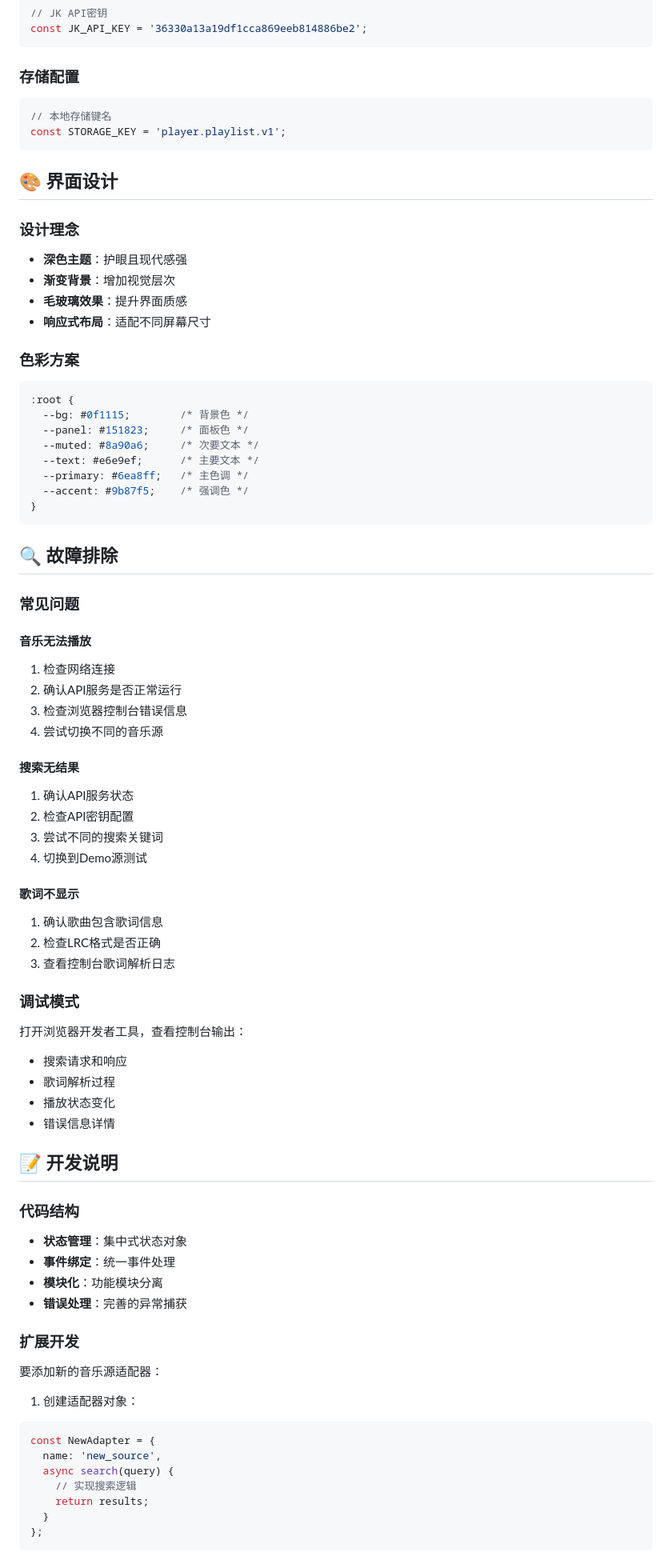
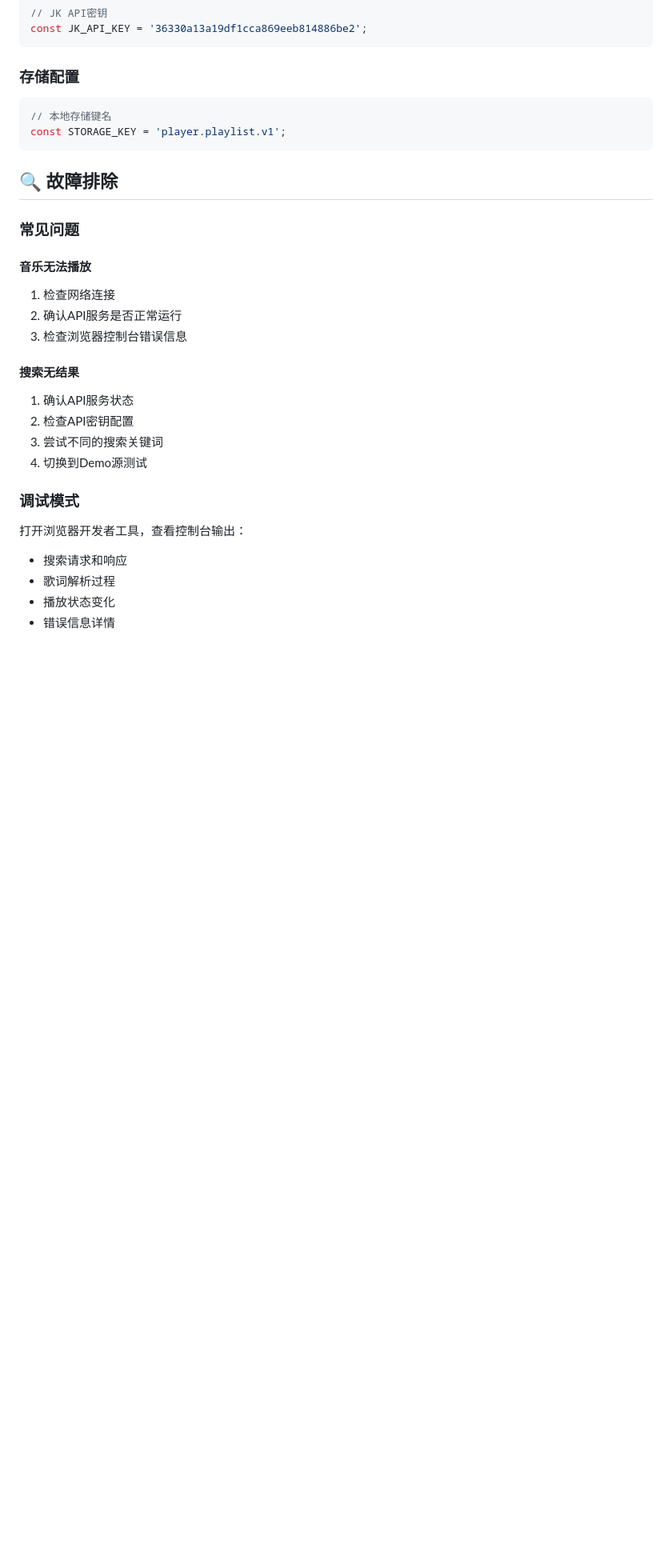
Before and after one commit to Zk2k1/music-player, a Markdown page: README.md, the part around the change printed below. Shown: that part at 80% size. GitHub-like rendering; blank space fills up the shorter version.

````diff
--- a/README.md
+++ b/README.md
@@ -136,26 +136,6 @@ const JK_API_KEY = '36330a13a19df1cca869eeb814886be2';
 const STORAGE_KEY = 'player.playlist.v1';
 ```
 
-## 🎨 界面设计
-
-### 设计理念
-- **深色主题**：护眼且现代感强
-- **渐变背景**：增加视觉层次
-- **毛玻璃效果**：提升界面质感
-- **响应式布局**：适配不同屏幕尺寸
-
-### 色彩方案
-```css
-:root {
-  --bg: #0f1115;        /* 背景色 */
-  --panel: #151823;     /* 面板色 */
-  --muted: #8a90a6;     /* 次要文本 */
-  --text: #e6e9ef;      /* 主要文本 */
-  --primary: #6ea8ff;   /* 主色调 */
-  --accent: #9b87f5;    /* 强调色 */
-}
-```
-
 ## 🔍 故障排除
 
 ### 常见问题
@@ -164,7 +144,6 @@ const STORAGE_KEY = 'player.playlist.v1';
 1. 检查网络连接
 2. 确认API服务是否正常运行
 3. 检查浏览器控制台错误信息
-4. 尝试切换不同的音乐源
 
 #### 搜索无结果
 1. 确认API服务状态
@@ -172,37 +151,9 @@ const STORAGE_KEY = 'player.playlist.v1';
 3. 尝试不同的搜索关键词
 4. 切换到Demo源测试
 
-#### 歌词不显示
-1. 确认歌曲包含歌词信息
-2. 检查LRC格式是否正确
-3. 查看控制台歌词解析日志
-
 ### 调试模式
 打开浏览器开发者工具，查看控制台输出：
 - 搜索请求和响应
 - 歌词解析过程
 - 播放状态变化
 - 错误信息详情
-
-## 📝 开发说明
-
-### 代码结构
-- **状态管理**：集中式状态对象
-- **事件绑定**：统一事件处理
-- **模块化**：功能模块分离
-- **错误处理**：完善的异常捕获
-
-### 扩展开发
-要添加新的音乐源适配器：
-
-1. 创建适配器对象：
-```javascript
-const NewAdapter = {
-  name: 'new_source',
-  async search(query) {
-    // 实现搜索逻辑
-    return results;
-  }
-};
-```
-
````
Also changed, not shown: other parts of README.md (+5 -17 lines).
